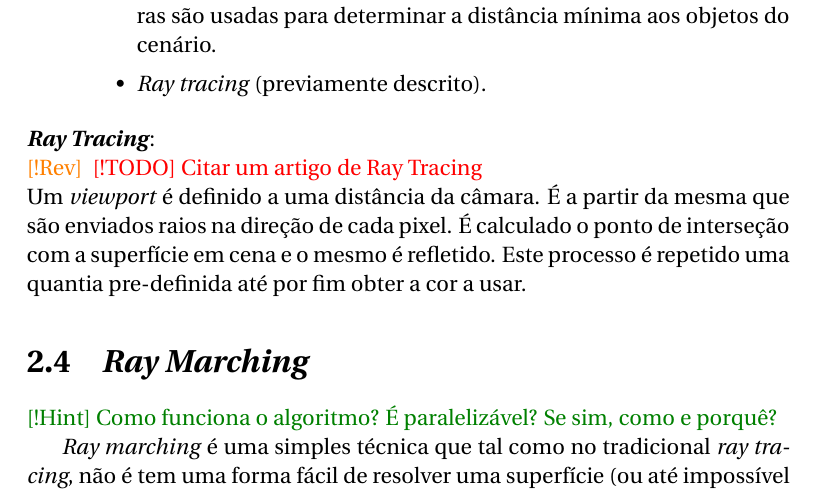
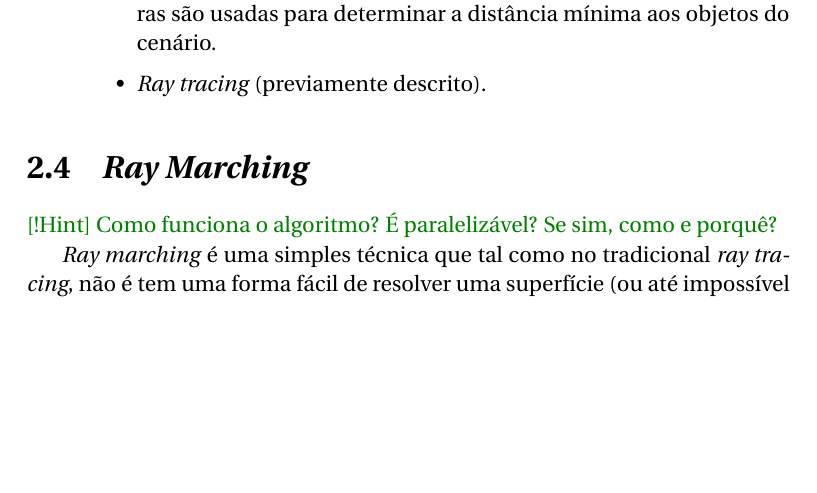
Before and after one commit to AshKetshup/CalcGL, a LaTeX book (doc/relatorio.tex, which reads doc/arte.tex): part of page 20 of 37, cut so that both start at the same text, the shorter picture padded with empty space. Compiled offline with pdfLaTeX.

Commit message:
Small fix

```diff
--- a/doc/arte.tex
+++ b/doc/arte.tex
@@ -110,9 +110,9 @@ Neste âmbito, as funções implícitas representam simultaneamente uma grande o
 		\item \textit{Ray tracing} (previamente descrito).
 	\end{itemize}
 \end{enumerate}
-	\item \textbf{\textit{Ray Tracing}}:\\
-    \revision{} \todo{Citar um artigo de Ray Tracing}\\
-     Um \textit{viewport} é definido a uma distância da câmara. É a partir da mesma que são enviados raios na direção de cada pixel. É calculado o ponto de interseção com a superfície em cena e o mesmo é refletido. Este processo é repetido uma quantia pre-definida até por fim obter a cor a usar.
+%	\item \textbf{\textit{Ray Tracing}}:\\
+%    \revision{} \todo{Citar um artigo de Ray Tracing}\\
+%     Um \textit{viewport} é definido a uma distância da câmara. É a partir da mesma que são enviados raios na direção de cada pixel. É calculado o ponto de interseção com a superfície em cena e o mesmo é refletido. Este processo é repetido uma quantia pre-definida até por fim obter a cor a usar.
 
 
 \section{\emph{Ray Marching}}
```
